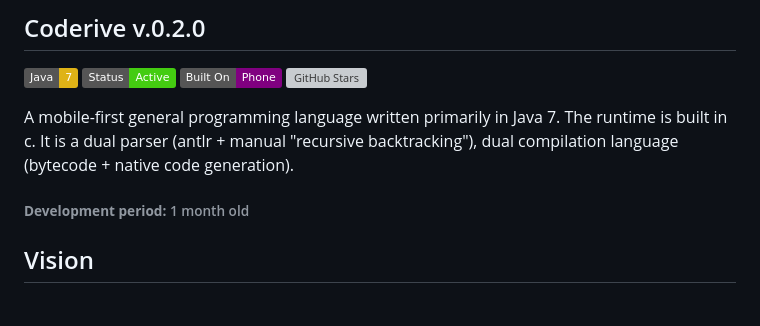
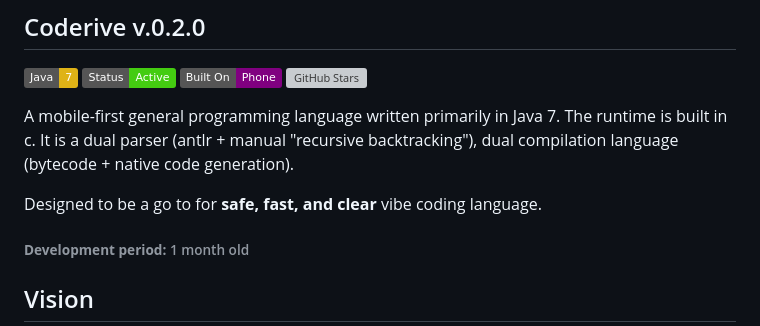
Before and after one commit to DanexCodr/Coderive, a Markdown page: README.md, the part around the change. Rendered like a GitHub page; badges without logos; blank space fills up the shorter version; grey boxes are pictures that could not be loaded.

```diff
--- a/README.md
+++ b/README.md
@@ -11,6 +11,8 @@
 [![GitHub Stars](https://img.shields.io/github/stars/DanexCodr/Coderive.svg)](https://github.com/DanexCodr/Coderive/stargazers)
 
 A mobile-first general programming language written primarily in Java 7. The runtime is built in c. It is a dual parser (antlr + manual "recursive backtracking"), dual compilation language (bytecode + native code generation).
+
+Designed to be a go to for **safe, fast, and clear** vibe coding language.
 
 ###### **Development period:** 1 month old
 
```
